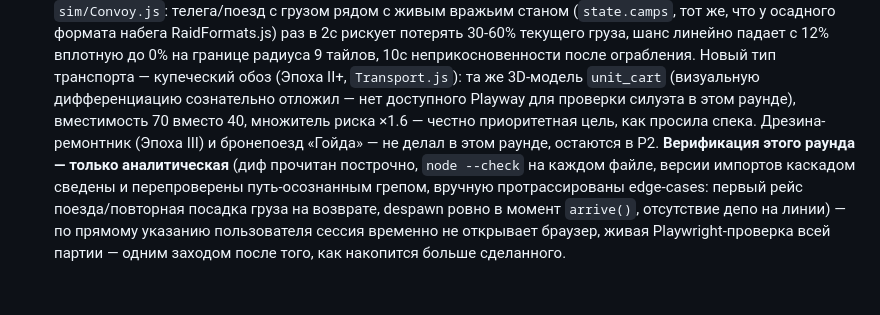
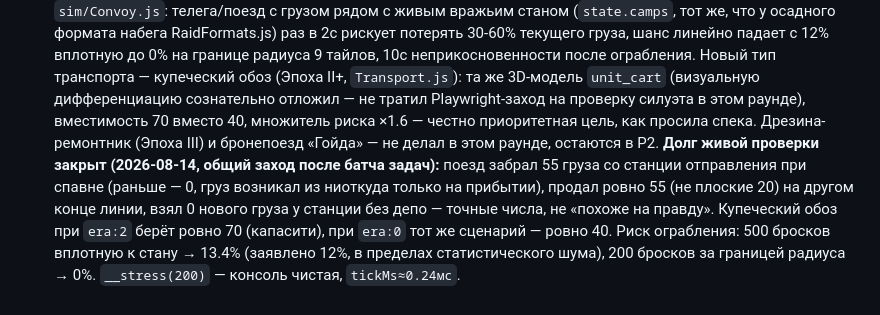
Before and after one commit to Zazser82-methedron/goyda-me-on-the-dron, a Markdown page: empire/PHASE3_ART_LOGIC_SPEC.md, the part around the change. Drawn GitHub-style.

```diff
--- a/empire/PHASE3_ART_LOGIC_SPEC.md
+++ b/empire/PHASE3_ART_LOGIC_SPEC.md
@@ -202,12 +202,13 @@ Codex реально прочитал `data/buildings.js`, `PHASE2_DESIGN_SPEC.m
   раз в 2с рискует потерять 30-60% текущего груза, шанс линейно падает с 12% вплотную до 0%
   на границе радиуса 9 тайлов, 10с неприкосновенности после ограбления. Новый тип транспорта —
   купеческий обоз (Эпоха II+, `Transport.js`): та же 3D-модель `unit_cart` (визуальную
-  дифференциацию сознательно отложил — нет доступного Playway для проверки силуэта в этом раунде),
+  дифференциацию сознательно отложил — не тратил Playwright-заход на проверку силуэта в этом раунде),
   вместимость 70 вместо 40, множитель риска ×1.6 — честно приоритетная цель, как просила спека.
   Дрезина-ремонтник (Эпоха III) и бронепоезд «Гойда» — не делал в этом раунде, остаются в P2.
-  **Верификация этого раунда — только аналитическая** (диф прочитан построчно, `node --check`
-  на каждом файле, версии импортов каскадом сведены и перепроверены путь-осознанным грепом,
-  вручную протрассированы edge-cases: первый рейс поезда/повторная посадка груза на возврате,
-  despawn ровно в момент `arrive()`, отсутствие депо на линии) — по прямому указанию пользователя
-  сессия временно не открывает браузер, живая Playwright-проверка всей партии — одним заходом
-  после того, как накопится больше сделанного.
+  **Долг живой проверки закрыт (2026-08-14, общий заход после батча задач):** поезд забрал 55
+  груза со станции отправления при спавне (раньше — 0, груз возникал из ниоткуда только на
+  прибытии), продал ровно 55 (не плоские 20) на другом конце линии, взял 0 нового груза у станции
+  без депо — точные числа, не «похоже на правду». Купеческий обоз при `era:2` берёт ровно 70
+  (капасити), при `era:0` тот же сценарий — ровно 40. Риск ограбления: 500 бросков вплотную к
+  стану → 13.4% (заявлено 12%, в пределах статистического шума), 200 бросков за границей радиуса
+  → 0%. `__stress(200)` — консоль чистая, `tickMs≈0.24мс`.
```
Also changed, not shown: empire/PLAN_2026.md (+24 -0 lines).
